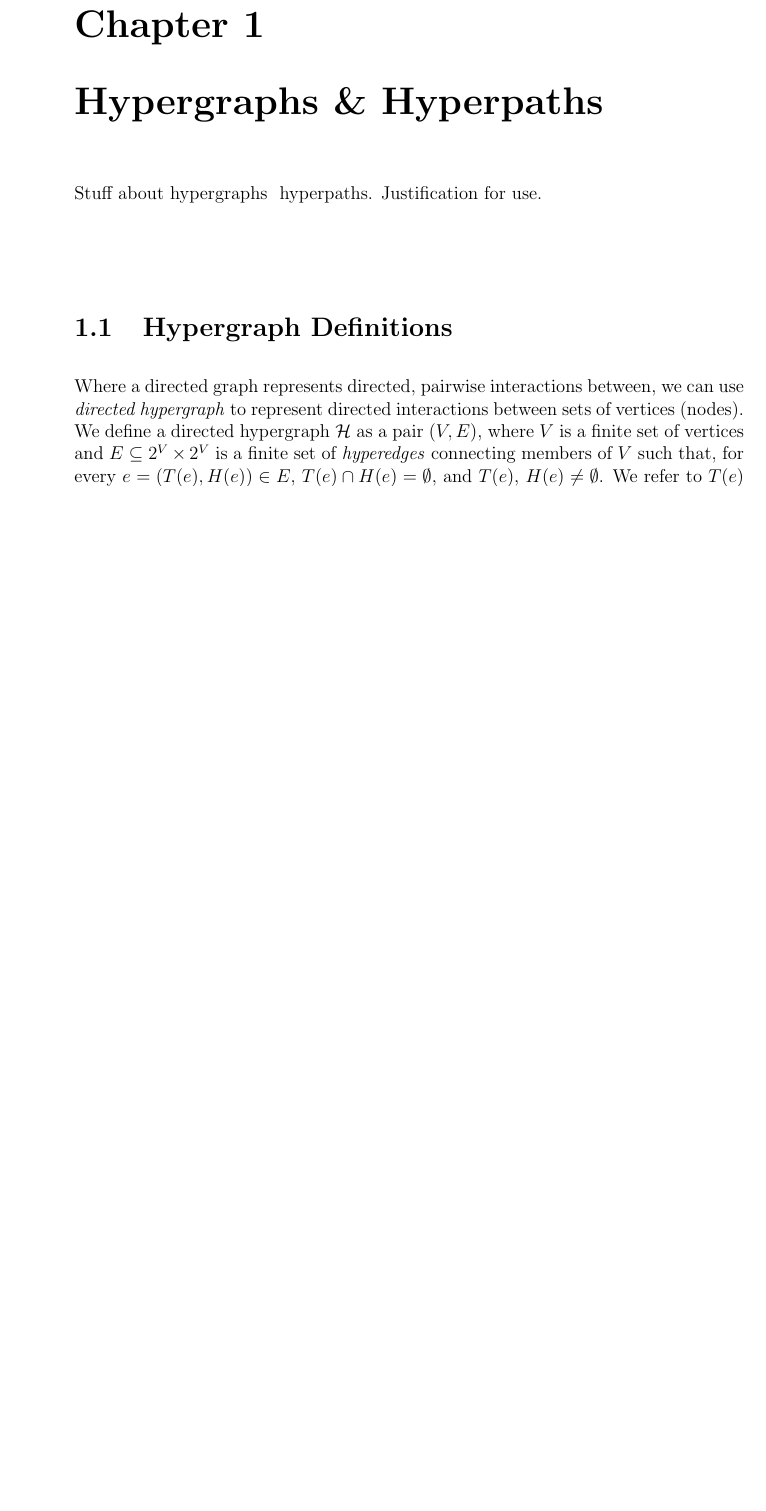
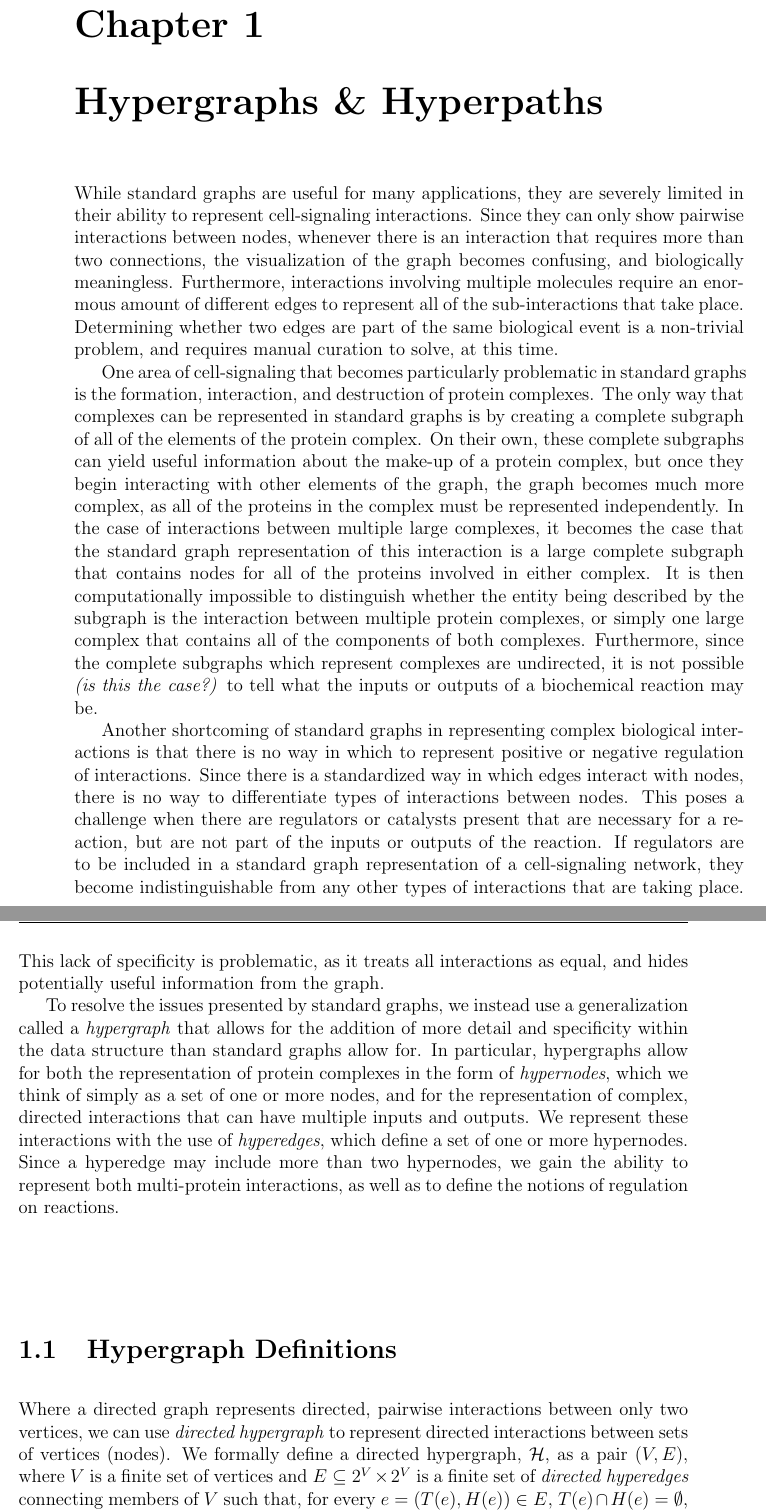
Before and after one commit to Slatibartfast/SteinerSignalingHypergraphs, a LaTeX thesis (thesis.tex): part of page 21 of 42 before the commit and two parts of pages 21 and 22 of 44 after it, the two joined at a grey line, cut so that both start at the same text, the shorter picture padded with empty space. Compiled offline with pdfLaTeX.

Commit message:
Added most of Ch1, clarified definitions, motivated use of hypergraphs.

```diff
--- a/thesis.tex
+++ b/thesis.tex
@@ -63,7 +63,7 @@
 \thedivisionof{The Interdisciplinary Committee for Mathematics \& Biology}
 % if you want the approval page to say "Approved for the Committee",
 % uncomment the next line
-%\approvedforthe{Committee}
+\approvedforthe{Committee}
 
 \setlength{\parskip}{0pt}
 %%
@@ -122,12 +122,21 @@
 
 \section{Traditional Representations of Cell Signaling}
 
+
+
 \section{Graphs of Cell Signaling Networks}
 
 
     \chapter{Hypergraphs \& Hyperpaths}
-Stuff about hypergraphs & hyperpaths. Justification for use.
+
+While standard graphs are useful for many applications, they are severely limited in their ability to represent cell-signaling interactions.  Since they can only show pairwise interactions between nodes, whenever there is an interaction that requires more than two connections, the visualization of the graph becomes confusing, and biologically meaningless.  Furthermore, interactions involving multiple molecules require an enormous amount of different edges to represent all of the sub-interactions that take place.  Determining whether two edges are part of the same biological event is a non-trivial problem, and requires manual curation to solve, at this time.
+
+One area of cell-signaling that becomes particularly problematic in standard graphs is the formation, interaction, and destruction of protein complexes.  The only way that complexes can be represented in standard graphs is by creating a complete subgraph of all of the elements of the protein complex.  On their own, these complete subgraphs can yield useful information about the make-up of a protein complex, but once they begin interacting with other elements of the graph, the graph becomes much more complex, as all of the proteins in the complex must be represented independently.  In the case of interactions between multiple large complexes, it becomes the case that the standard graph representation of this interaction is a large complete subgraph that contains nodes for all of the proteins involved in either complex.  It is then computationally impossible to distinguish whether the entity being described by the subgraph is the interaction between multiple protein complexes, or simply one large complex that contains all of the components of both complexes.  Furthermore, since the complete subgraphs which represent complexes are undirected, it is not possible \textit{(is this the case?)} to tell what the inputs or outputs of a biochemical reaction may be.
+
+Another shortcoming of standard graphs in representing complex biological interactions is that there is no way in which to represent positive or negative regulation of interactions.  Since there is a standardized way in which edges interact with nodes, there is no way to differentiate types of interactions between nodes.  This poses a challenge when there are regulators or catalysts present that are necessary for a reaction, but are not part of the inputs or outputs of the reaction.  If regulators are to be included in a standard graph representation of a cell-signaling network, they become indistinguishable from any other types of interactions that are taking place.  This lack of specificity is problematic, as it treats all interactions as equal, and hides potentially useful information from the graph.
+
+To resolve the issues presented by standard graphs, we instead use a generalization called a \textit{hypergraph} that allows for the addition of more detail  and specificity within the data structure than standard graphs allow for.  In particular, hypergraphs allow for both the representation of protein complexes in the form of \textit{hypernodes}, which we think of simply as a set of one or more nodes, and for the representation of complex, directed interactions that can have multiple inputs and outputs.  We represent these interactions with the use of \textit{hyperedges}, which define a set of one or more hypernodes.  Since a hyperedge may include more than two hypernodes, we gain the ability to represent both multi-protein interactions, as well as to define the notions of regulation on reactions.
 
 \section{Hypergraph Definitions}
-Where a directed graph represents directed, pairwise interactions between, we can use \textit{directed hypergraph} to represent directed interactions between sets of vertices (nodes). We define a directed hypergraph $\mathcal{H}$ as a pair $(V,E)$, where $V$ is a finite set of vertices and $E \subseteq 2^V \times 2^V$ is a finite set of \textit{hyperedges} connecting members of $V$ such that, for every $e=(T(e),H(e)) \in E$, $T(e) \cap H(e) = \emptyset$, and $T(e)$, $H(e) \neq \emptyset$.  We refer to $T(e)$ as the \textit{tail} of the hyperedge, and to $H(e)$ as the \textit{head} of the hyperedge.
+Where a directed graph represents directed, pairwise interactions between only two vertices, we can use \textit{directed hypergraph} to represent directed interactions between sets of vertices (nodes). We formally define a directed hypergraph, $\mathcal{H}$, as a pair $(V,E)$, where $V$ is a finite set of vertices and $E \subseteq 2^V \times 2^V$ is a finite set of \textit{directed hyperedges} connecting members of $V$ such that, for every $e=(T(e),H(e)) \in E$, $T(e) \cap H(e) = \emptyset$, and $T(e)$, $H(e) \neq \emptyset$.  We refer to $T(e)$ as the \textit{tail} of the hyperedge, and to $H(e)$ as the \textit{head} of the hyperedge.
 
```
Also changed, not shown: thesis.pdf, thesis.tex (4 more changed lines), 6 other files.
